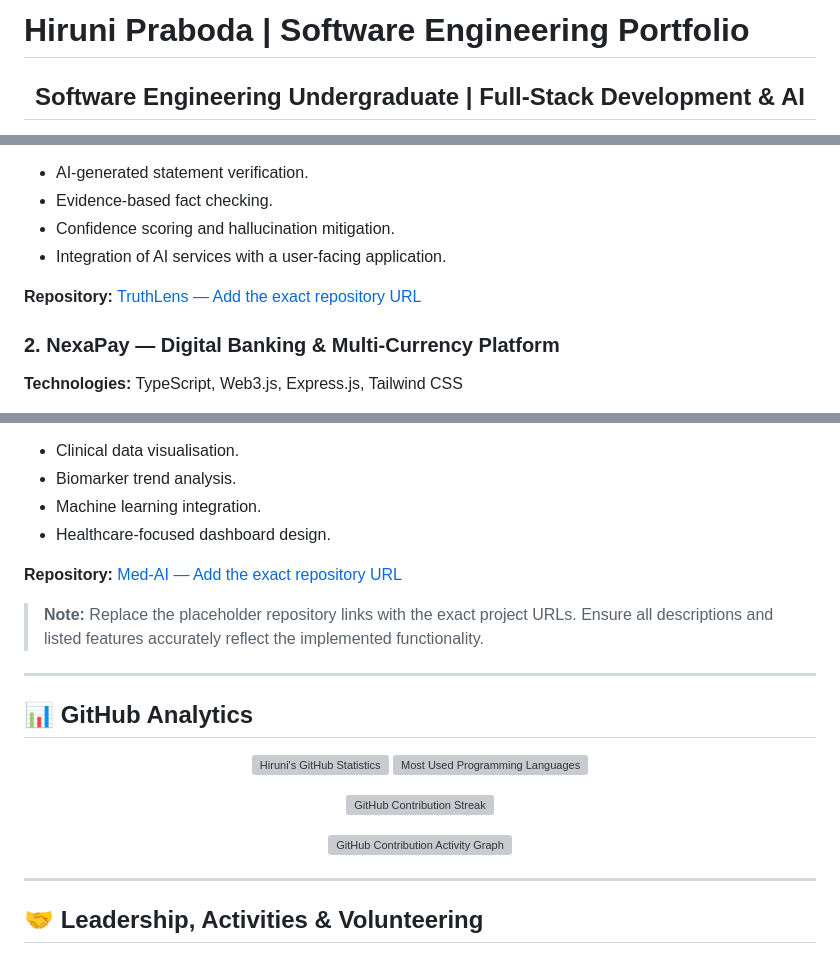
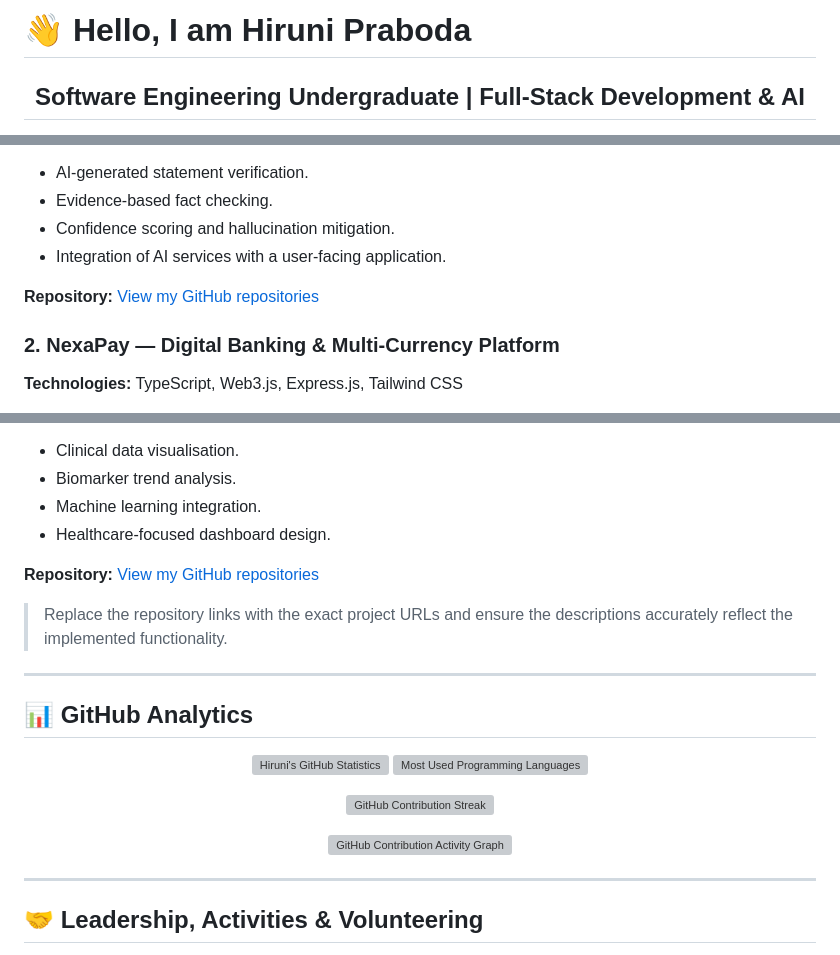
Before and after one commit to hirunipraboda/hirunipraboda, a Markdown page: README.md, 3 parts joined by grey strips. GitHub-like rendering; grey boxes are pictures that could not be loaded.

Commit message:
Revise README with updated links and formatting
Updated repository links and improved formatting in the README.

```diff
--- a/README.md
+++ b/README.md
@@ -1,4 +1,4 @@
-# Hiruni Praboda | Software Engineering Portfolio
+# 👋 Hello, I am Hiruni Praboda
 
 <h2 align="center">Software Engineering Undergraduate | Full-Stack Development & AI</h2>
 
@@ -143,7 +143,7 @@ An AI-powered fact-verification system designed to evaluate generated statements
 - Confidence scoring and hallucination mitigation.
 - Integration of AI services with a user-facing application.
 
-**Repository:** [TruthLens — Add the exact repository URL](https://github.com/hirunipraboda)
+**Repository:** [View my GitHub repositories](https://github.com/hirunipraboda)
 
 ### 2. NexaPay — Digital Banking & Multi-Currency Platform
 
@@ -173,9 +173,9 @@ A healthcare-oriented dashboard concept exploring the use of machine learning an
 - Machine learning integration.
 - Healthcare-focused dashboard design.
 
-**Repository:** [Med-AI — Add the exact repository URL](https://github.com/hirunipraboda)
+**Repository:** [View my GitHub repositories](https://github.com/hirunipraboda)
 
-> **Note:** Replace the placeholder repository links with the exact project URLs. Ensure all descriptions and listed features accurately reflect the implemented functionality.
+> Replace the repository links with the exact project URLs and ensure the descriptions accurately reflect the implemented functionality.
 
 ---
 
@@ -203,9 +203,9 @@ A healthcare-oriented dashboard concept exploring the use of machine learning an
 
 <p align="center">
   <img
-    src="https://github-readme-activity-graph.vercel.app/graph?username=hirunipraboda&theme=tokyo-night&hide_border=true"
+    src="https://github-readme-activity-graph.vercel.app/graph?username=hirunipraboda&bg_color=1a1b27&color=70a5fd&line=bf91f3&point=38bdae&area=true&hide_border=true"
     alt="GitHub Contribution Activity Graph"
-    width="100%"
+    width="95%"
   />
 </p>
 
```
Also changed, not shown: other parts of README.md (+2 -2 lines).
